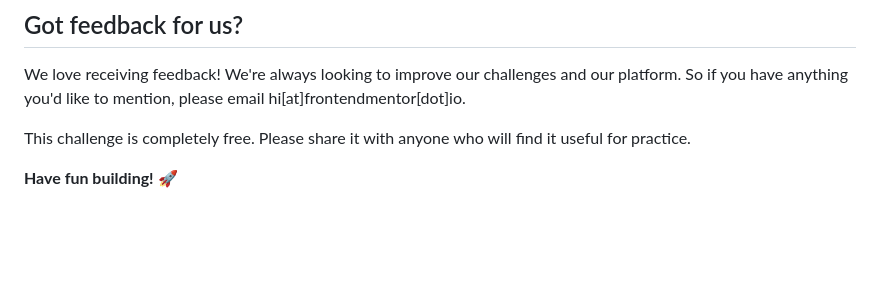
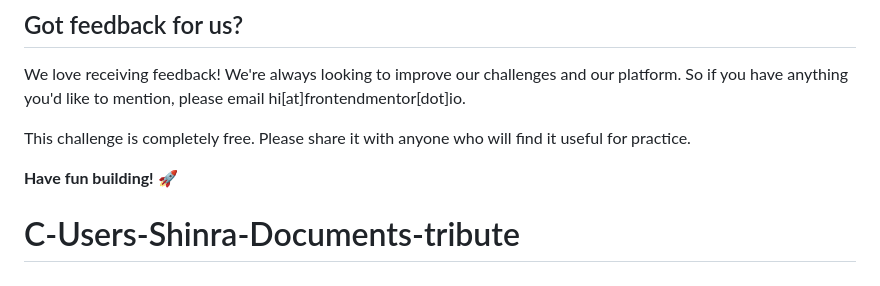
Before and after one commit to Moses-Acheme/-Moses-Acheme-C-Users-Shinra-Documents-Fontend-Mentor, a Markdown page: README.md, the part around the change. Drawn GitHub-style; blank space fills up the shorter version.

```diff
--- a/README.md
+++ b/README.md
@@ -92,3 +92,4 @@ We love receiving feedback! We're always looking to improve our challenges and o
 This challenge is completely free. Please share it with anyone who will find it useful for practice.
 
 **Have fun building!** 🚀
+# C-Users-Shinra-Documents-tribute
```
